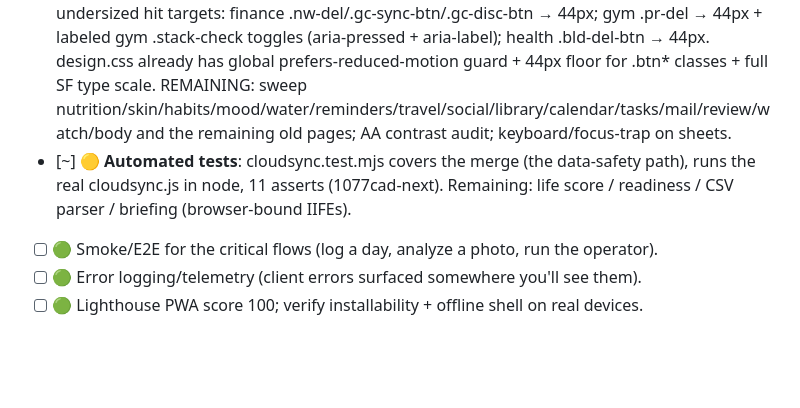
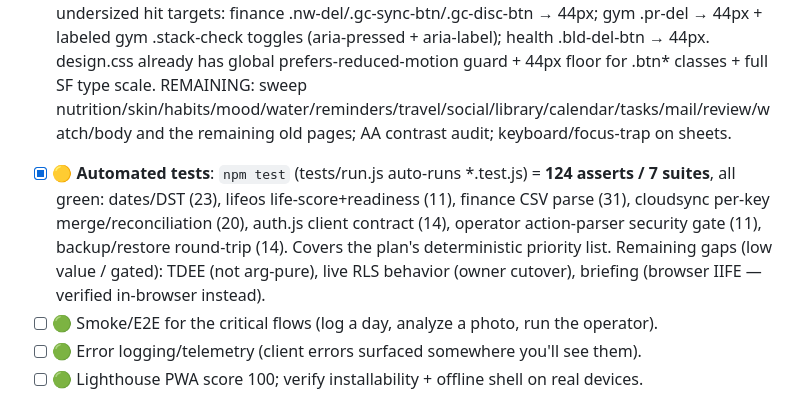
Before and after one commit to Aidenww1/dashboard, a Markdown page: TODO.md, the part around the change. Rendered like a GitHub page; blank space fills up the shorter version.

Commit message:
docs: mark automated-test coverage complete in TODO
124 asserts / 7 suites now cover the plan's deterministic priority list.

Co-Authored-By: Claude Opus 4.8 <noreply@anthropic.com>

```diff
--- a/TODO.md
+++ b/TODO.md
@@ -77,7 +77,7 @@ Legend: ⛔ blocker · 🔴 high · 🟡 medium · 🟢 polish · 💤 deferred-
 ## P4 — Performance, accessibility, testing
 - [ ] 🟡 **Performance budget**: first paint < 1.5s on mobile, no jank. Audit the largest pages, lazy-load below-the-fold, cache AI results (already partly done).
 - [~] 🟡 **Accessibility**: focus states, ARIA on custom controls, contrast AA, screen-reader labels, 44px tap targets, keyboard nav on desktop. IN PROGRESS (2026-06-18 a11y sweep): live-DOM probe (unnamed-control + <24px-target scan) run per surface. 5 tab pages clean. Fixed undersized hit targets: finance .nw-del/.gc-sync-btn/.gc-disc-btn → 44px; gym .pr-del → 44px + labeled gym .stack-check toggles (aria-pressed + aria-label); health .bld-del-btn → 44px. design.css already has global prefers-reduced-motion guard + 44px floor for .btn* classes + full SF type scale. REMAINING: sweep nutrition/skin/habits/mood/water/reminders/travel/social/library/calendar/tasks/mail/review/watch/body and the remaining old pages; AA contrast audit; keyboard/focus-trap on sheets.
-- [~] 🟡 **Automated tests**: cloudsync.test.mjs covers the merge (the data-safety path), runs the real cloudsync.js in node, 11 asserts (1077cad-next). Remaining: life score / readiness / CSV parser / briefing (browser-bound IIFEs).
+- [x] 🟡 **Automated tests**: `npm test` (tests/run.js auto-runs *.test.js) = **124 asserts / 7 suites**, all green: dates/DST (23), lifeos life-score+readiness (11), finance CSV parse (31), cloudsync per-key merge/reconciliation (20), auth.js client contract (14), operator action-parser security gate (11), backup/restore round-trip (14). Covers the plan's deterministic priority list. Remaining gaps (low value / gated): TDEE (not arg-pure), live RLS behavior (owner cutover), briefing (browser IIFE — verified in-browser instead).
 - [ ] 🟢 Smoke/E2E for the critical flows (log a day, analyze a photo, run the operator).
 - [ ] 🟢 Error logging/telemetry (client errors surfaced somewhere you'll see them).
 - [ ] 🟢 Lighthouse PWA score 100; verify installability + offline shell on real devices.
```
